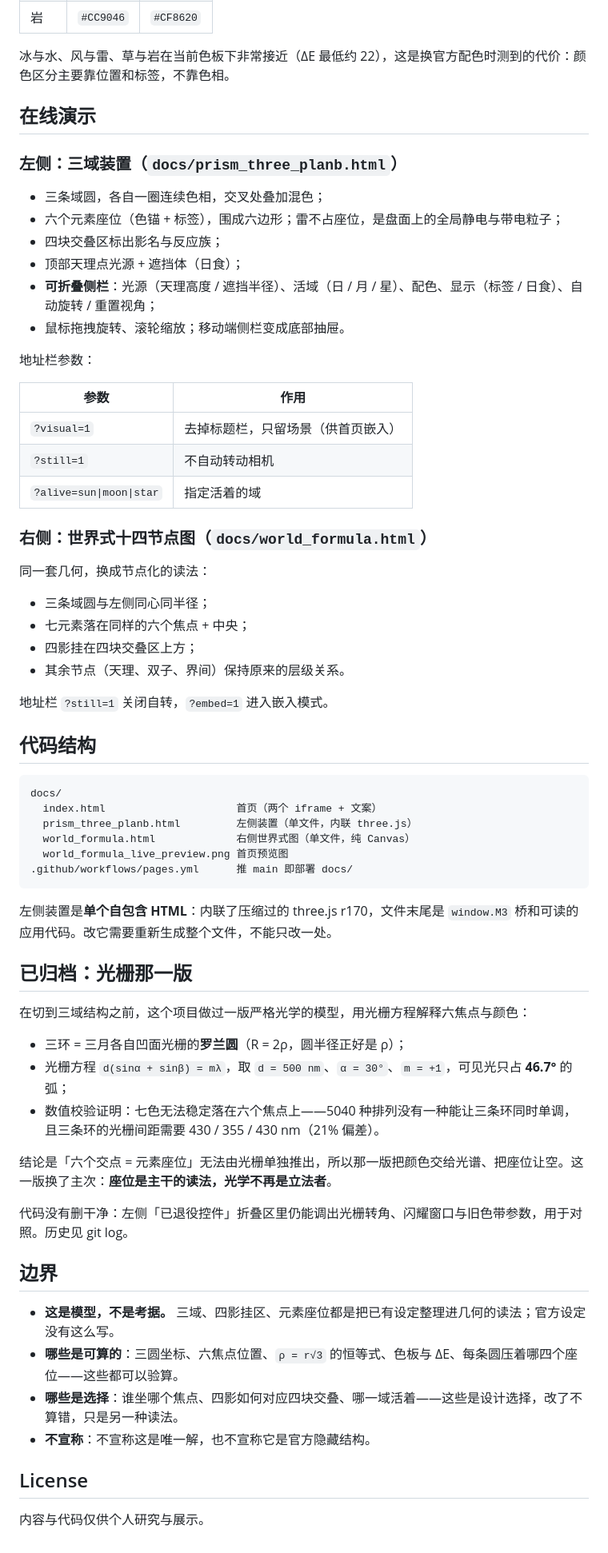
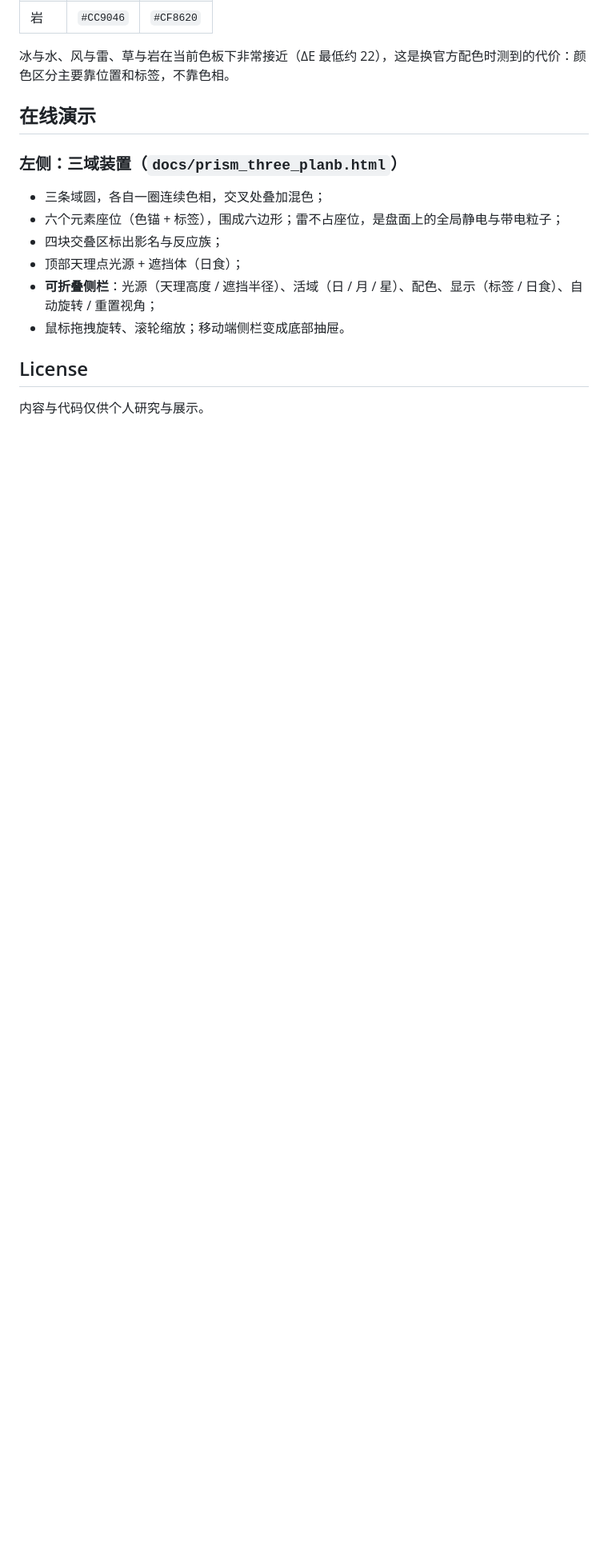
Before and after one commit to kenneykun/genshin347puzzle, a Markdown page: README.md, the part around one of its changes. Shown at 80% size. Drawn GitHub-style; blank space fills up the shorter version.

Commit message:
Revise README to streamline project overview
Removed sections explaining the project's purpose, code structure, and previous versions related to optical models. Updated the README to focus on the geometry and its interactive elements.

````diff
--- a/README.md
+++ b/README.md
@@ -119,56 +110,8 @@
 - **可折叠侧栏**：光源（天理高度 / 遮挡半径）、活域（日 / 月 / 星）、配色、显示（标签 / 日食）、自动旋转 / 重置视角；
 - 鼠标拖拽旋转、滚轮缩放；移动端侧栏变成底部抽屉。
 
-地址栏参数：
 
-| 参数 | 作用 |
-|---|---|
-| `?visual=1` | 去掉标题栏，只留场景（供首页嵌入） |
-| `?still=1` | 不自动转动相机 |
-| `?alive=sun\|moon\|star` | 指定活着的域 |
 
-### 右侧：世界式十四节点图（`docs/world_formula.html`）
-
-同一套几何，换成节点化的读法：
-
-- 三条域圆与左侧同心同半径；
-- 七元素落在同样的六个焦点 + 中央；
-- 四影挂在四块交叠区上方；
-- 其余节点（天理、双子、界间）保持原来的层级关系。
-
-地址栏 `?still=1` 关闭自转，`?embed=1` 进入嵌入模式。
-
-## 代码结构
-
-```text
-docs/
-  index.html                     首页（两个 iframe + 文案）
-  prism_three_planb.html         左侧装置（单文件，内联 three.js）
-  world_formula.html             右侧世界式图（单文件，纯 Canvas）
-  world_formula_live_preview.png 首页预览图
-.github/workflows/pages.yml      推 main 即部署 docs/
-```
-
-左侧装置是**单个自包含 HTML**：内联了压缩过的 three.js r170，文件末尾是 `window.M3` 桥和可读的应用代码。改它需要重新生成整个文件，不能只改一处。
-
-## 已归档：光栅那一版
-
-在切到三域结构之前，这个项目做过一版严格光学的模型，用光栅方程解释六焦点与颜色：
-
-- 三环 = 三月各自凹面光栅的**罗兰圆**（R = 2ρ，圆半径正好是 ρ）；
-- 光栅方程 `d(sinα + sinβ) = mλ`，取 `d = 500 nm`、`α = 30°`、`m = +1`，可见光只占 **46.7°** 的弧；
-- 数值校验证明：七色无法稳定落在六个焦点上——5040 种排列没有一种能让三条环同时单调，且三条环的光栅间距需要 430 / 355 / 430 nm（21% 偏差）。
-
-结论是「六个交点 = 元素座位」无法由光栅单独推出，所以那一版把颜色交给光谱、把座位让空。这一版换了主次：**座位是主干的读法，光学不再是立法者**。
-
-代码没有删干净：左侧「已退役控件」折叠区里仍能调出光栅转角、闪耀窗口与旧色带参数，用于对照。历史见 git log。
-
-## 边界
-
-- **这是模型，不是考据。** 三域、四影挂区、元素座位都是把已有设定整理进几何的读法；官方设定没有这么写。
-- **哪些是可算的**：三圆坐标、六焦点位置、`ρ = r√3` 的恒等式、色板与 ΔE、每条圆压着哪四个座位——这些都可以验算。
-- **哪些是选择**：谁坐哪个焦点、四影如何对应四块交叠、哪一域活着——这些是设计选择，改了不算错，只是另一种读法。
-- **不宣称**：不宣称这是唯一解，也不宣称它是官方隐藏结构。
 
 ## License
 
````
Also changed, not shown: other parts of README.md (+0 -9 lines).
